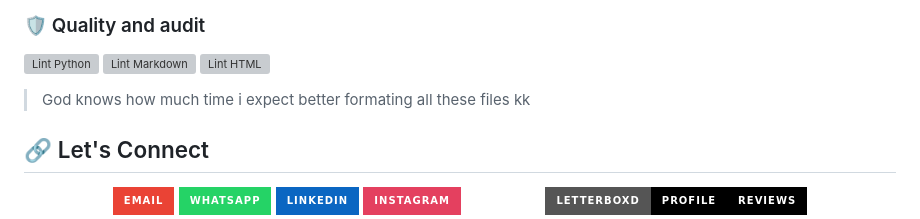
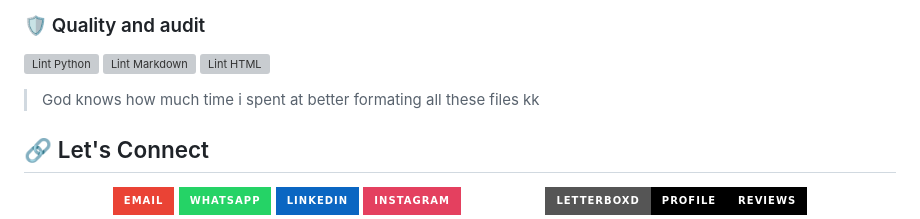
Before and after one commit to kauan-horvath/kauan-horvath, a Markdown page: README.md, the part around the change. Drawn GitHub-style; badges without logos; grey boxes are pictures that could not be loaded.

Commit message:
docs: correct spell mistake on Readme

```diff
--- a/README.md
+++ b/README.md
@@ -105,7 +105,7 @@ def start_hiring_process(data_source: dict):
 [![Lint Markdown](https://github.com/kauan-horvath/turning-chaos-into-code/actions/workflows/lint-markdown.yml/badge.svg)](https://github.com/kauan-horvath/turning-chaos-into-code/actions/workflows/lint-markdown.yml)
 [![Lint HTML](https://github.com/kauan-horvath/turning-chaos-into-code/actions/workflows/lint-html.yml/badge.svg)](https://github.com/kauan-horvath/turning-chaos-into-code/actions/workflows/lint-html.yml)
 
-> God knows how much time i expect better formating all these files kk
+> God knows how much time i spent at better formating all these files kk
 
 <!-- CONTACT AREA ----------------->
 
```
